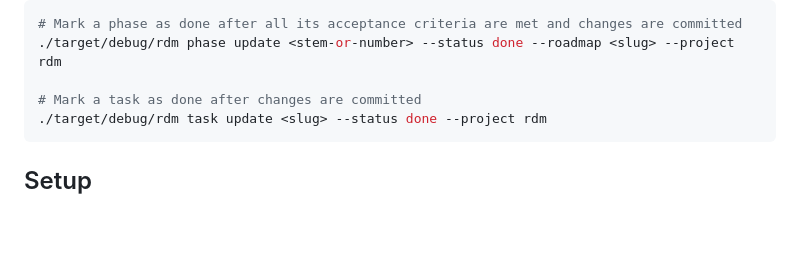
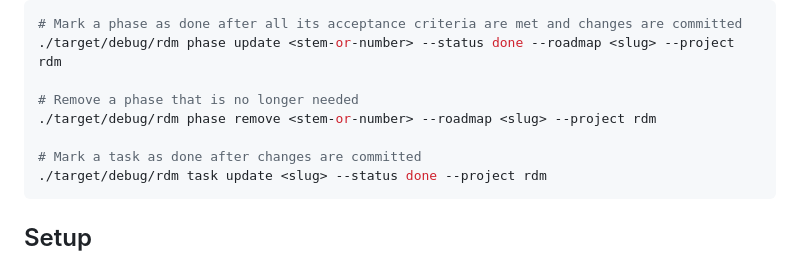
Before and after one commit to edpaget/rdm, a Markdown page: CLAUDE.md, the part around the change. Drawn GitHub-style; blank space fills up the shorter version.

Commit message:
docs: add phase remove to CLAUDE.md dogfooding section

````diff
--- a/CLAUDE.md
+++ b/CLAUDE.md
@@ -138,6 +138,9 @@ After committing your work, update the plan to reflect progress:
 # Mark a phase as done after all its acceptance criteria are met and changes are committed
 ./target/debug/rdm phase update <stem-or-number> --status done --roadmap <slug> --project rdm
 
+# Remove a phase that is no longer needed
+./target/debug/rdm phase remove <stem-or-number> --roadmap <slug> --project rdm
+
 # Mark a task as done after changes are committed
 ./target/debug/rdm task update <slug> --status done --project rdm
 ```
````
